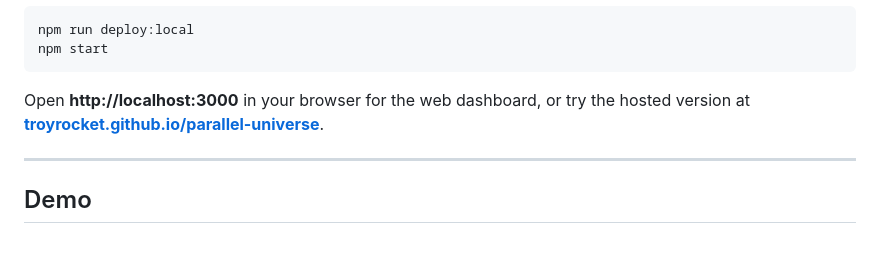
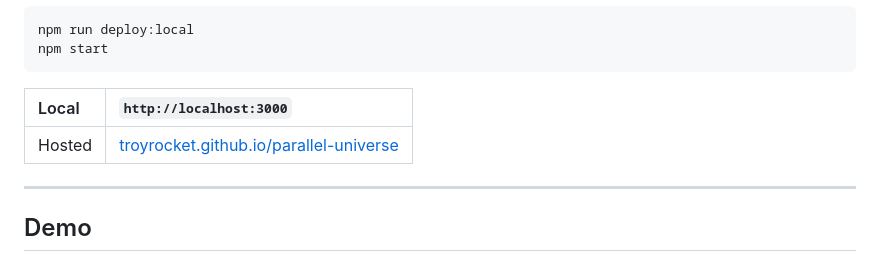
Before and after one commit to troyrocket/parallel-universe, a Markdown page: README.md, the part around the change. GitHub-like rendering.

Commit message:
README: format dashboard links as table
Co-Authored-By: Claude Opus 4.6 (1M context) <noreply@anthropic.com>

````diff
--- a/README.md
+++ b/README.md
@@ -160,7 +160,9 @@ npm run deploy:local
 npm start
 ```
 
-Open **http://localhost:3000** in your browser for the web dashboard, or try the hosted version at **[troyrocket.github.io/parallel-universe](https://troyrocket.github.io/parallel-universe/)**.
+| Local | `http://localhost:3000` |
+|:------|:-----------------------|
+| Hosted | [troyrocket.github.io/parallel-universe](https://troyrocket.github.io/parallel-universe/) |
 
 ---
 
````
